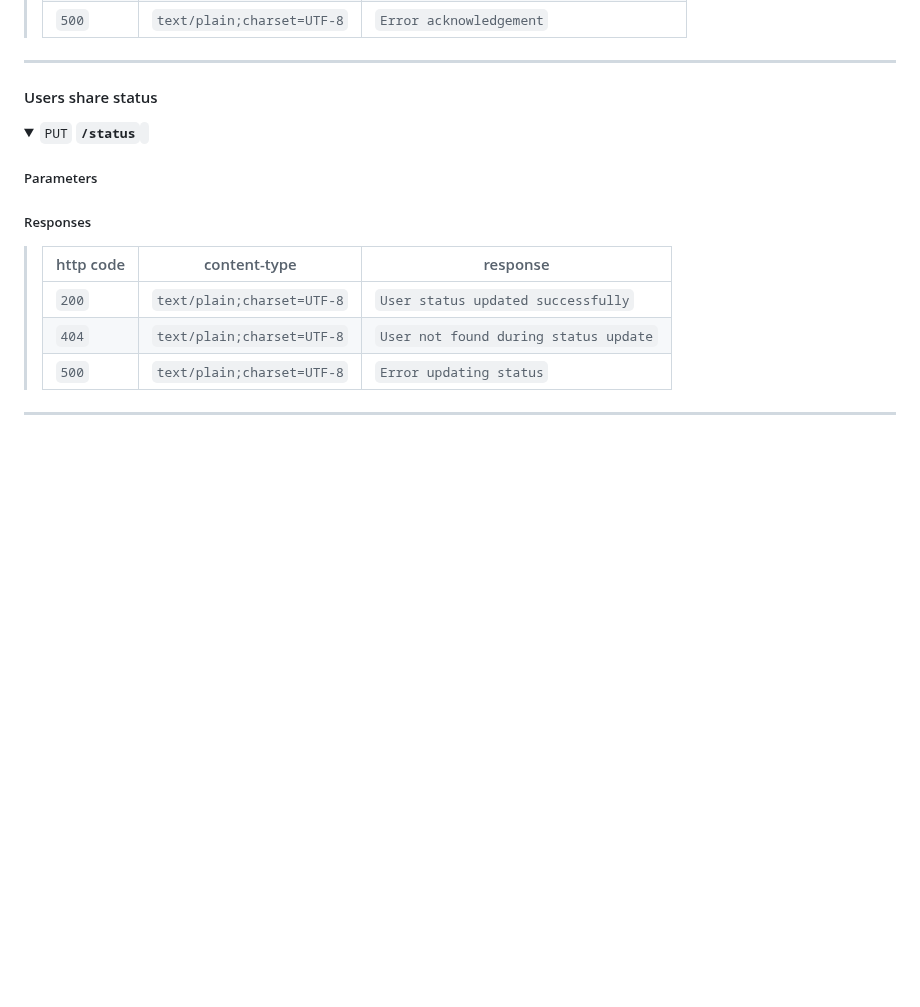
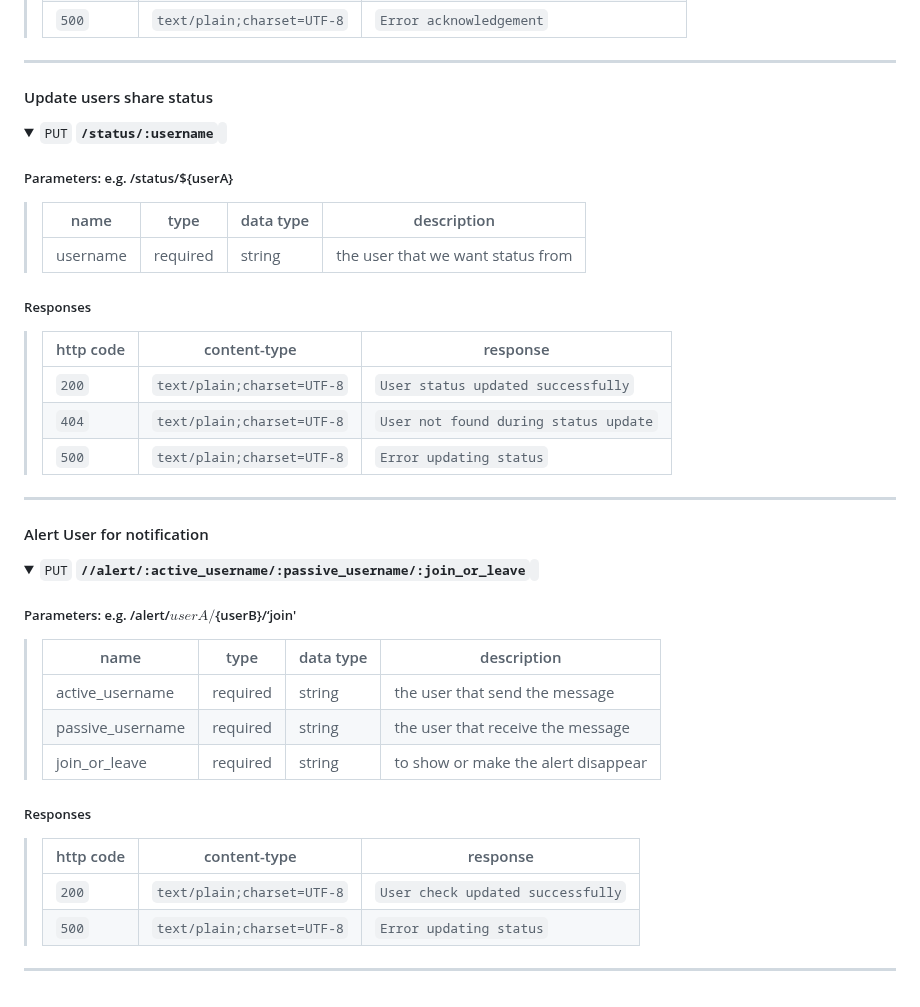
Before and after one commit to shenganwS2024/Emergency-Social-Network-Application, a Markdown page: README.md, the part around one of its changes. Drawn GitHub-style; folded sections open; blank space fills up the shorter version.

```diff
--- a/README.md
+++ b/README.md
@@ -177,13 +217,15 @@ Testing: Jest
 
 ---
 
-#### Users share status
+#### Update users share status
 
 <details>
- <summary><code>PUT</code> <code><b>/status</b></code> <code></code></summary>
+ <summary><code>PUT</code> <code><b>/status/:username</b></code> <code></code></summary>
 
-##### Parameters
-
+##### Parameters: e.g. /status/${userA}
+> | name      | type      | data type | description                 |
+> |-----------|-----------|-----------|-----------------------------|
+> | username  | required  | string    | the user that we want status from     |
 
 ##### Responses
 
@@ -195,3 +237,26 @@ Testing: Jest
 </details>
 
 ---
+
+
+#### Alert User for notification
+
+<details>
+ <summary><code>PUT</code> <code><b>//alert/:active_username/:passive_username/:join_or_leave</b></code> <code></code></summary>
+
+##### Parameters: e.g. /alert/${userA}/${userB}/‘join'
+> | name      | type      | data type | description                 |
+> |-----------|-----------|-----------|-----------------------------|
+> | active_username  | required  | string    | the user that send the message     |
+> | passive_username  | required  | string    | the user that receive the message     |
+> | join_or_leave  | required  | string    | to show or make the alert disappear     |
+
+##### Responses
+
+> | http code | content-type                 | response                                      |
+> |-----------|------------------------------|-----------------------------------------------|
+> | `200`     | `text/plain;charset=UTF-8`   | `User check updated successfully`                   |
+> | `500`     | `text/plain;charset=UTF-8`   | `Error updating status`                       |
+</details>
+
+---
```
Also changed, not shown: other parts of README.md (+47 -7 lines).
